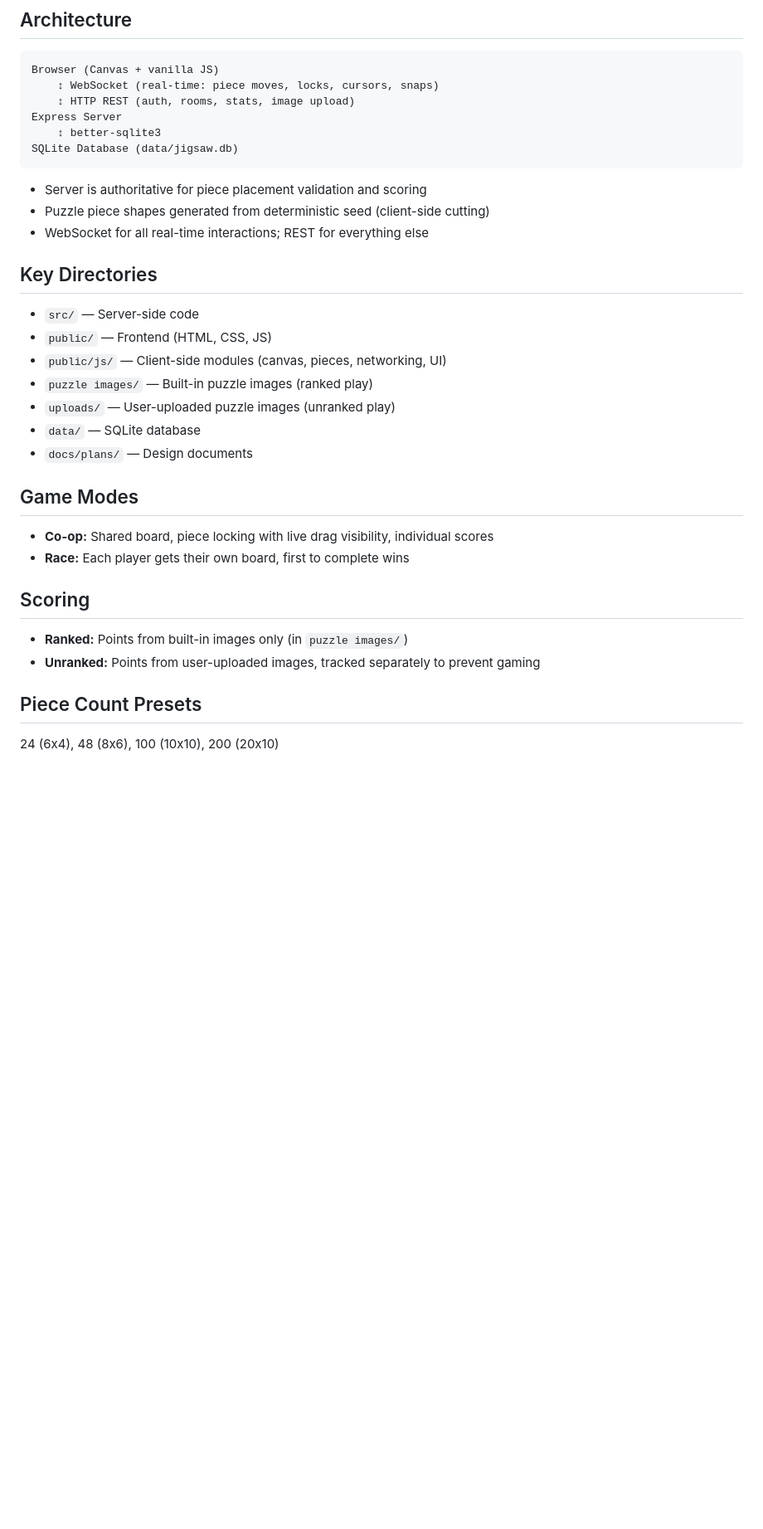
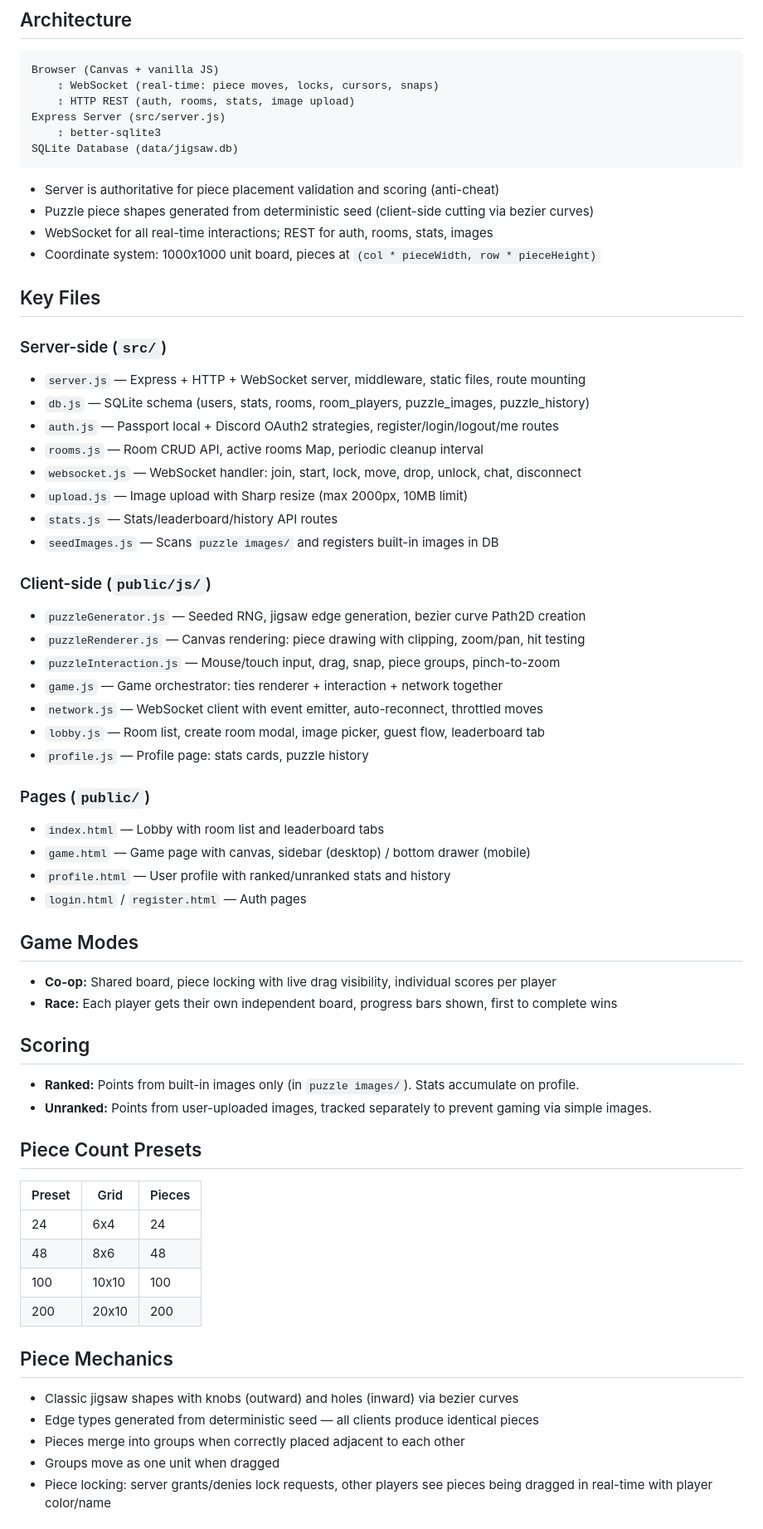
Before and after one commit to billderksen/jerryBot-2.0, a Markdown page: jigsaw/CLAUDE.md, the part around one of its changes. Shown at 83% size. GitHub-like rendering; blank space fills up the shorter version.

Commit message:
docs: update CLAUDE.md with complete project documentation

````diff
--- a/jigsaw/CLAUDE.md
+++ b/jigsaw/CLAUDE.md
@@ -25,35 +26,67 @@ npm run dev          # Development with auto-reload
 Browser (Canvas + vanilla JS)
     ↕ WebSocket (real-time: piece moves, locks, cursors, snaps)
     ↕ HTTP REST (auth, rooms, stats, image upload)
-Express Server
+Express Server (src/server.js)
     ↕ better-sqlite3
 SQLite Database (data/jigsaw.db)
 ```
 
-- Server is authoritative for piece placement validation and scoring
-- Puzzle piece shapes generated from deterministic seed (client-side cutting)
-- WebSocket for all real-time interactions; REST for everything else
+- Server is authoritative for piece placement validation and scoring (anti-cheat)
+- Puzzle piece shapes generated from deterministic seed (client-side cutting via bezier curves)
+- WebSocket for all real-time interactions; REST for auth, rooms, stats, images
+- Coordinate system: 1000x1000 unit board, pieces at `(col * pieceWidth, row * pieceHeight)`
 
-## Key Directories
+## Key Files
 
-- `src/` — Server-side code
-- `public/` — Frontend (HTML, CSS, JS)
-- `public/js/` — Client-side modules (canvas, pieces, networking, UI)
-- `puzzle images/` — Built-in puzzle images (ranked play)
-- `uploads/` — User-uploaded puzzle images (unranked play)
-- `data/` — SQLite database
-- `docs/plans/` — Design documents
+### Server-side (`src/`)
+- `server.js` — Express + HTTP + WebSocket server, middleware, static files, route mounting
+- `db.js` — SQLite schema (users, stats, rooms, room_players, puzzle_images, puzzle_history)
+- `auth.js` — Passport local + Discord OAuth2 strategies, register/login/logout/me routes
+- `rooms.js` — Room CRUD API, active rooms Map, periodic cleanup interval
+- `websocket.js` — WebSocket handler: join, start, lock, move, drop, unlock, chat, disconnect
+- `upload.js` — Image upload with Sharp resize (max 2000px, 10MB limit)
+- `stats.js` — Stats/leaderboard/history API routes
+- `seedImages.js` — Scans `puzzle images/` and registers built-in images in DB
+
+### Client-side (`public/js/`)
+- `puzzleGenerator.js` — Seeded RNG, jigsaw edge generation, bezier curve Path2D creation
+- `puzzleRenderer.js` — Canvas rendering: piece drawing with clipping, zoom/pan, hit testing
+- `puzzleInteraction.js` — Mouse/touch input, drag, snap, piece groups, pinch-to-zoom
+- `game.js` — Game orchestrator: ties renderer + interaction + network together
+- `network.js` — WebSocket client with event emitter, auto-reconnect, throttled moves
+- `lobby.js` — Room list, create room modal, image picker, guest flow, leaderboard tab
+- `profile.js` — Profile page: stats cards, puzzle history
+
+### Pages (`public/`)
+- `index.html` — Lobby with room list and leaderboard tabs
+- `game.html` — Game page with canvas, sidebar (desktop) / bottom drawer (mobile)
+- `profile.html` — User profile with ranked/unranked stats and history
+- `login.html` / `register.html` — Auth pages
 
 ## Game Modes
 
-- **Co-op:** Shared board, piece locking with live drag visibility, individual scores
-- **Race:** Each player gets their own board, first to complete wins
+- **Co-op:** Shared board, piece locking with live drag visibility, individual scores per player
+- **Race:** Each player gets their own independent board, progress bars shown, first to complete wins
 
 ## Scoring
 
-- **Ranked:** Points from built-in images only (in `puzzle images/`)
-- **Unranked:** Points from user-uploaded images, tracked separately to prevent gaming
+- **Ranked:** Points from built-in images only (in `puzzle images/`). Stats accumulate on profile.
+- **Unranked:** Points from user-uploaded images, tracked separately to prevent gaming via simple images.
 
 ## Piece Count Presets
 
-24 (6x4), 48 (8x6), 100 (10x10), 200 (20x10)
+| Preset | Grid | Pieces |
+|--------|------|--------|
+| 24 | 6x4 | 24 |
+| 48 | 8x6 | 48 |
+| 100 | 10x10 | 100 |
+| 200 | 20x10 | 200 |
+
+## Piece Mechanics
+
+- Classic jigsaw shapes with knobs (outward) and holes (inward) via bezier curves
+- Edge types generated from deterministic seed — all clients produce identical pieces
+- Pieces merge into groups when correctly placed adjacent to each other
+- Groups move as one unit when dragged
+- Piece locking: server grants/denies lock requests, other players see pieces being dragged in real-time with player color/name
+
````
Also changed, not shown: other parts of jigsaw/CLAUDE.md (+55 -12 lines).
